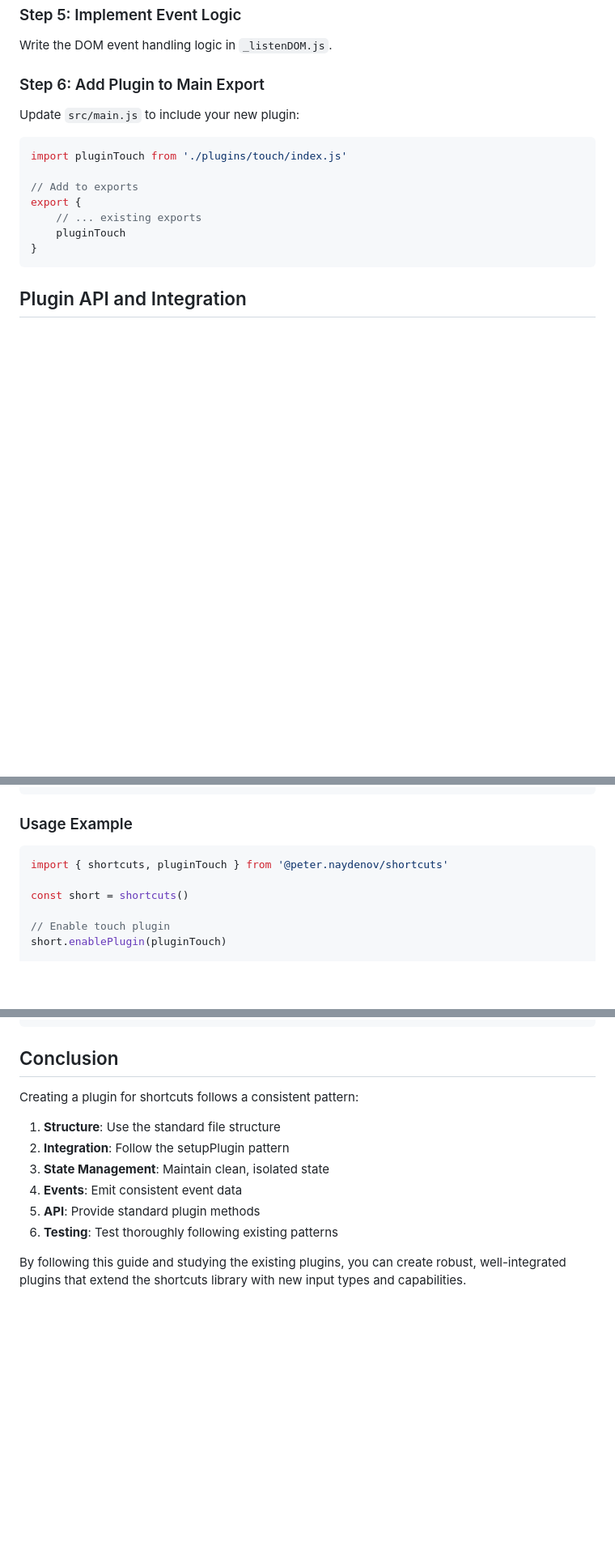
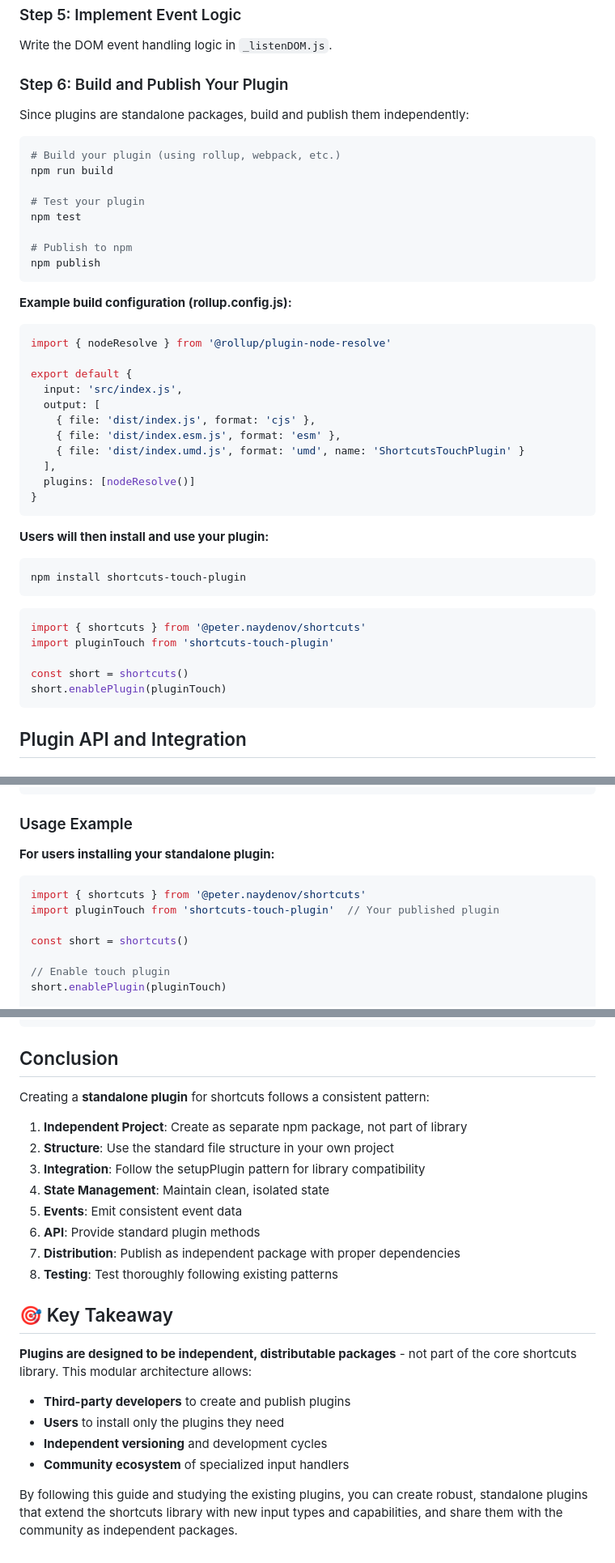
Before and after one commit to PeterNaydenov/shortcuts, a Markdown page: How.to.create.plugins.md, 3 parts joined by grey strips. Shown at 81% size. GitHub-like rendering; blank space fills up the shorter version.

Commit message:
Docs: update plugin docs

````diff
--- a/How.to.create.plugins.md
+++ b/How.to.create.plugins.md
@@ -380,18 +458,47 @@ Write the DOM event handling logic in `_listenDOM.js`.
 
 
 
-### Step 6: Add Plugin to Main Export
+### Step 6: Build and Publish Your Plugin
 
-Update `src/main.js` to include your new plugin:
+Since plugins are standalone packages, build and publish them independently:
+
+```bash
+# Build your plugin (using rollup, webpack, etc.)
+npm run build
+
+# Test your plugin
+npm test
+
+# Publish to npm
+npm publish
+```
+
+**Example build configuration (rollup.config.js):**
+```javascript
+import { nodeResolve } from '@rollup/plugin-node-resolve'
+
+export default {
+  input: 'src/index.js',
+  output: [
+    { file: 'dist/index.js', format: 'cjs' },
+    { file: 'dist/index.esm.js', format: 'esm' },
+    { file: 'dist/index.umd.js', format: 'umd', name: 'ShortcutsTouchPlugin' }
+  ],
+  plugins: [nodeResolve()]
+}
+```
+
+**Users will then install and use your plugin:**
+```bash
+npm install shortcuts-touch-plugin
+```
 
 ```javascript
-import pluginTouch from './plugins/touch/index.js'
+import { shortcuts } from '@peter.naydenov/shortcuts'
+import pluginTouch from 'shortcuts-touch-plugin'
 
-// Add to exports
-export {
-    // ... existing exports
-    pluginTouch
-}
+const short = shortcuts()
+short.enablePlugin(pluginTouch)
 ```
 
 
@@ -699,8 +822,11 @@ export {
 
 ### Usage Example
 
+**For users installing your standalone plugin:**
+
 ```javascript
-import { shortcuts, pluginTouch } from '@peter.naydenov/shortcuts'
+import { shortcuts } from '@peter.naydenov/shortcuts'
+import pluginTouch from 'shortcuts-touch-plugin'  // Your published plugin
 
 const short = shortcuts()
 
@@ -780,13 +906,24 @@ describe('[Name] plugin', () => {
 
 ## Conclusion
 
-Creating a plugin for shortcuts follows a consistent pattern:
+Creating a **standalone plugin** for shortcuts follows a consistent pattern:
 
-1. **Structure**: Use the standard file structure
-2. **Integration**: Follow the setupPlugin pattern
-3. **State Management**: Maintain clean, isolated state
-4. **Events**: Emit consistent event data
-5. **API**: Provide standard plugin methods
-6. **Testing**: Test thoroughly following existing patterns
+1. **Independent Project**: Create as separate npm package, not part of library
+2. **Structure**: Use the standard file structure in your own project
+3. **Integration**: Follow the setupPlugin pattern for library compatibility
+4. **State Management**: Maintain clean, isolated state
+5. **Events**: Emit consistent event data
+6. **API**: Provide standard plugin methods
+7. **Distribution**: Publish as independent package with proper dependencies
+8. **Testing**: Test thoroughly following existing patterns
 
-By following this guide and studying the existing plugins, you can create robust, well-integrated plugins that extend the shortcuts library with new input types and capabilities.
+## 🎯 Key Takeaway
+
+**Plugins are designed to be independent, distributable packages** - not part of the core shortcuts library. This modular architecture allows:
+
+- **Third-party developers** to create and publish plugins
+- **Users** to install only the plugins they need
+- **Independent versioning** and development cycles
+- **Community ecosystem** of specialized input handlers
+
+By following this guide and studying the existing plugins, you can create robust, standalone plugins that extend the shortcuts library with new input types and capabilities, and share them with the community as independent packages.
````
Also changed, not shown: other parts of How.to.create.plugins.md (+100 -6 lines).
